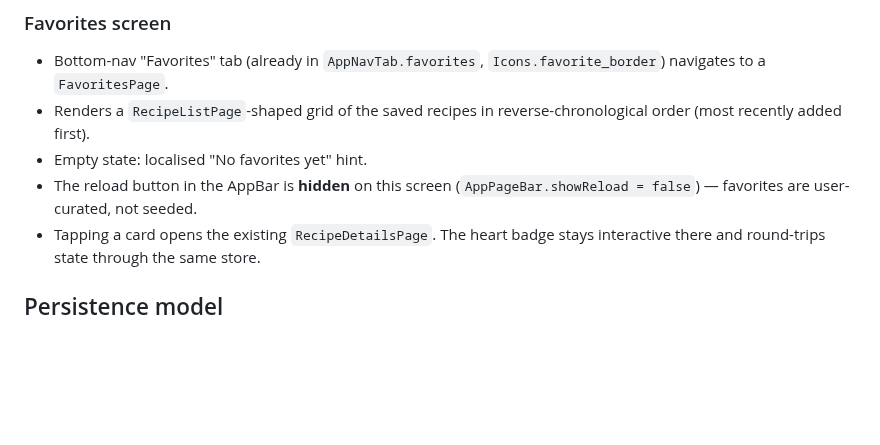
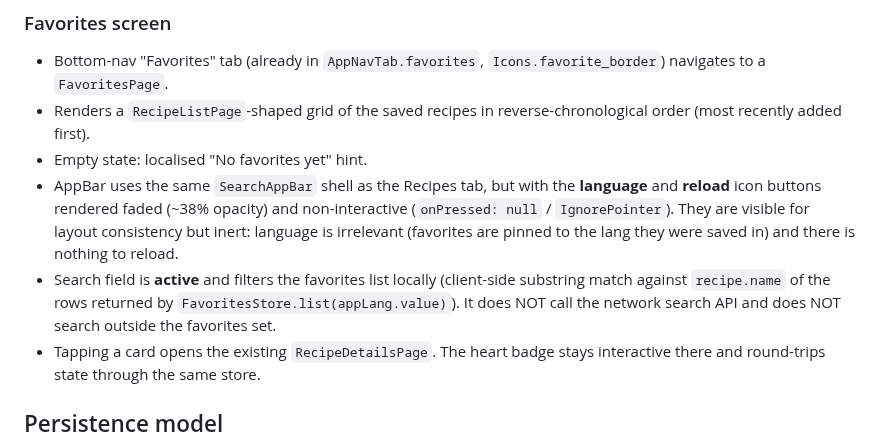
Before and after one commit to novogod/otus_dz_2, a Markdown page: docs/favorites.md, the part around the change. GitHub-like rendering; blank space fills up the shorter version.

```diff
--- a/docs/favorites.md
+++ b/docs/favorites.md
@@ -30,9 +30,17 @@ recipe list is wiped by the reload button — favorites must NOT be).
 * Renders a `RecipeListPage`-shaped grid of the saved recipes in
   reverse-chronological order (most recently added first).
 * Empty state: localised "No favorites yet" hint.
-* The reload button in the AppBar is **hidden** on this screen
-  (`AppPageBar.showReload = false`) — favorites are user-curated,
-  not seeded.
+* AppBar uses the same `SearchAppBar` shell as the Recipes tab,
+  but with the **language** and **reload** icon buttons rendered
+  faded (~38% opacity) and non-interactive (`onPressed: null` /
+  `IgnorePointer`). They are visible for layout consistency but
+  inert: language is irrelevant (favorites are pinned to the lang
+  they were saved in) and there is nothing to reload.
+* Search field is **active** and filters the favorites list locally
+  (client-side substring match against `recipe.name` of the rows
+  returned by `FavoritesStore.list(appLang.value)`). It does NOT
+  call the network search API and does NOT search outside the
+  favorites set.
 * Tapping a card opens the existing `RecipeDetailsPage`. The heart
   badge stays interactive there and round-trips state through the
   same store.
```
Also changed, not shown: todo/15-favorites.md (+14 -2 lines).
